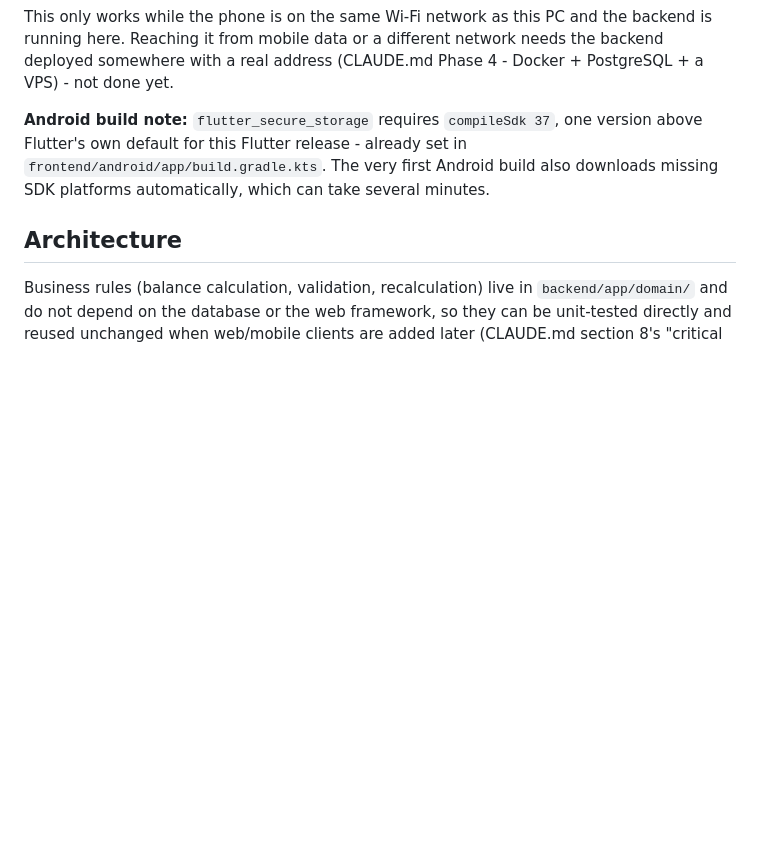
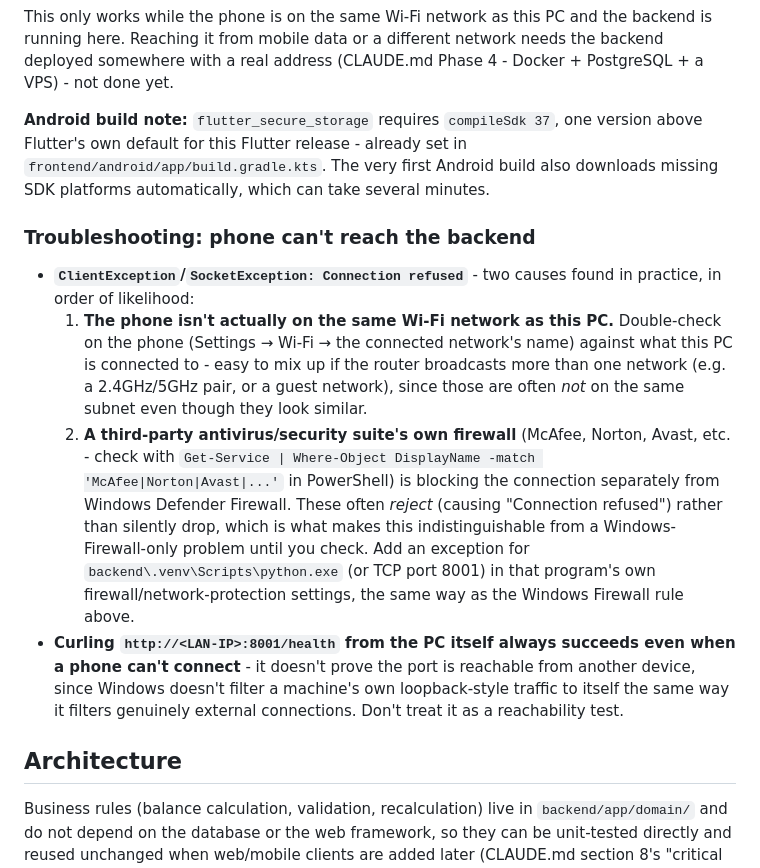
Before and after one commit to dbala2007/WattLedger-TN, a Markdown page: README.md, the part around the change. GitHub-like rendering; blank space fills up the shorter version.

Commit message:
Document real mobile-connectivity gotchas hit during phone testing
Same-Wi-Fi mismatch and a third-party antivirus firewall (McAfee) both
produced the same "Connection refused" symptom during actual phone
testing, and a successful curl from the PC itself turned out not to
prove the port was reachable from another device. Recorded both so the
next person debugging this doesn't have to rediscover them.

Co-Authored-By: Claude Sonnet 5 <noreply@anthropic.com>
Claude-Session: https://claude.ai/code/session_01NrPsgHoQH4snEBBFVi6RMK

```diff
--- a/README.md
+++ b/README.md
@@ -202,6 +202,32 @@ already set in `frontend/android/app/build.gradle.kts`. The very first
 Android build also downloads missing SDK platforms automatically, which
 can take several minutes.
 
+### Troubleshooting: phone can't reach the backend
+
+- **`ClientException`/`SocketException: Connection refused`** - two causes
+  found in practice, in order of likelihood:
+  1. **The phone isn't actually on the same Wi-Fi network as this PC.**
+     Double-check on the phone (Settings → Wi-Fi → the connected network's
+     name) against what this PC is connected to - easy to mix up if the
+     router broadcasts more than one network (e.g. a 2.4GHz/5GHz pair, or
+     a guest network), since those are often *not* on the same subnet even
+     though they look similar.
+  2. **A third-party antivirus/security suite's own firewall** (McAfee,
+     Norton, Avast, etc. - check with `Get-Service | Where-Object
+     DisplayName -match 'McAfee|Norton|Avast|...'` in PowerShell) is
+     blocking the connection separately from Windows Defender Firewall.
+     These often *reject* (causing "Connection refused") rather than
+     silently drop, which is what makes this indistinguishable from a
+     Windows-Firewall-only problem until you check. Add an exception for
+     `backend\.venv\Scripts\python.exe` (or TCP port 8001) in that
+     program's own firewall/network-protection settings, the same way as
+     the Windows Firewall rule above.
+- **Curling `http://<LAN-IP>:8001/health` from the PC itself always
+  succeeds even when a phone can't connect** - it doesn't prove the port
+  is reachable from another device, since Windows doesn't filter a
+  machine's own loopback-style traffic to itself the same way it filters
+  genuinely external connections. Don't treat it as a reachability test.
+
 ## Architecture
 
 Business rules (balance calculation, validation, recalculation) live in
```
